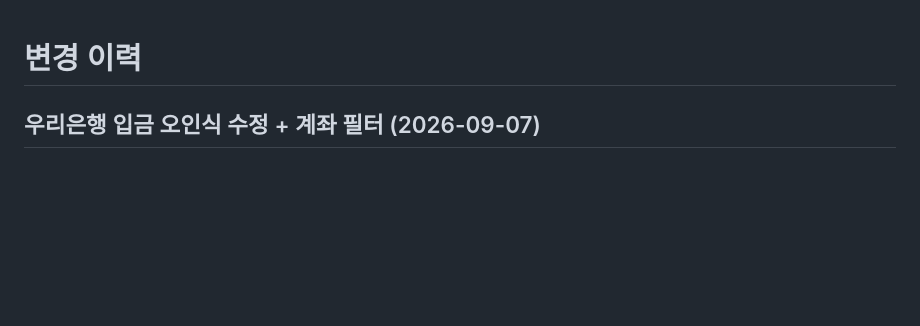
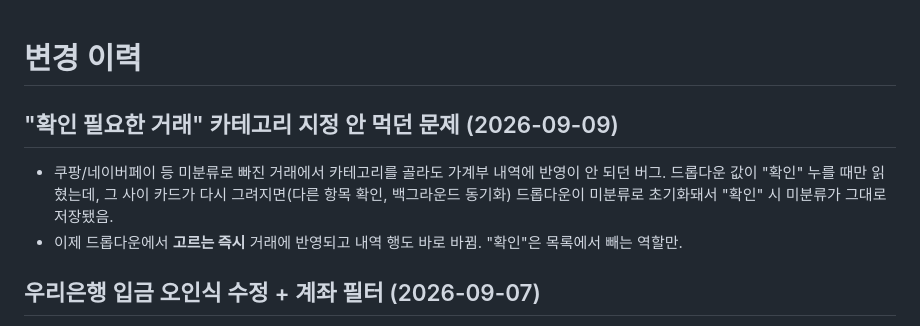
Before and after one commit to TJ-Kang333/portfolio-manager, a Markdown page: CHANGELOG.md, the part around the change. Rendered like a GitHub page; blank space fills up the shorter version.

Commit message:
Update CHANGELOG for review-card category fix
Co-Authored-By: Claude Sonnet 5 <noreply@anthropic.com>

```diff
--- a/CHANGELOG.md
+++ b/CHANGELOG.md
@@ -1,4 +1,12 @@
 # 변경 이력
+
+## "확인 필요한 거래" 카테고리 지정 안 먹던 문제 (2026-09-09)
+
+- 쿠팡/네이버페이 등 미분류로 빠진 거래에서 카테고리를 골라도 가계부 내역에 반영이 안 되던 버그.
+  드롭다운 값이 "확인" 누를 때만 읽혔는데, 그 사이 카드가 다시 그려지면(다른 항목 확인,
+  백그라운드 동기화) 드롭다운이 미분류로 초기화돼서 "확인" 시 미분류가 그대로 저장됐음.
+- 이제 드롭다운에서 **고르는 즉시** 거래에 반영되고 내역 행도 바로 바뀜. "확인"은 목록에서
+  빼는 역할만.
 
 ## 우리은행 입금 오인식 수정 + 계좌 필터 (2026-09-07)
 
```
